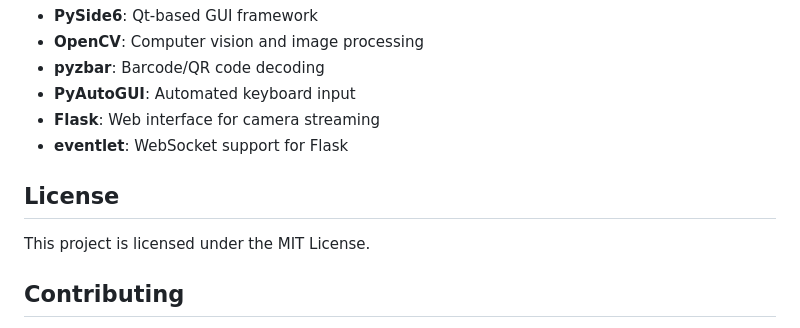
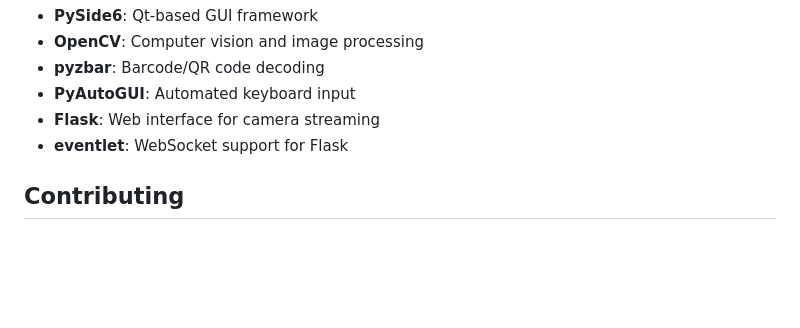
Before and after one commit to VasigaranAndAngel/paste-bar-code, a Markdown page: README.md, the part around the change. Drawn GitHub-style; blank space fills up the shorter version.

Commit message:
remove license details from readme.md

```diff
--- a/README.md
+++ b/README.md
@@ -94,10 +94,6 @@ The executable will be created in the `dist/` directory.
 - **Flask**: Web interface for camera streaming
 - **eventlet**: WebSocket support for Flask
 
-## License
-
-This project is licensed under the MIT License.
-
 ## Contributing
 
 1. Fork the repository
```
